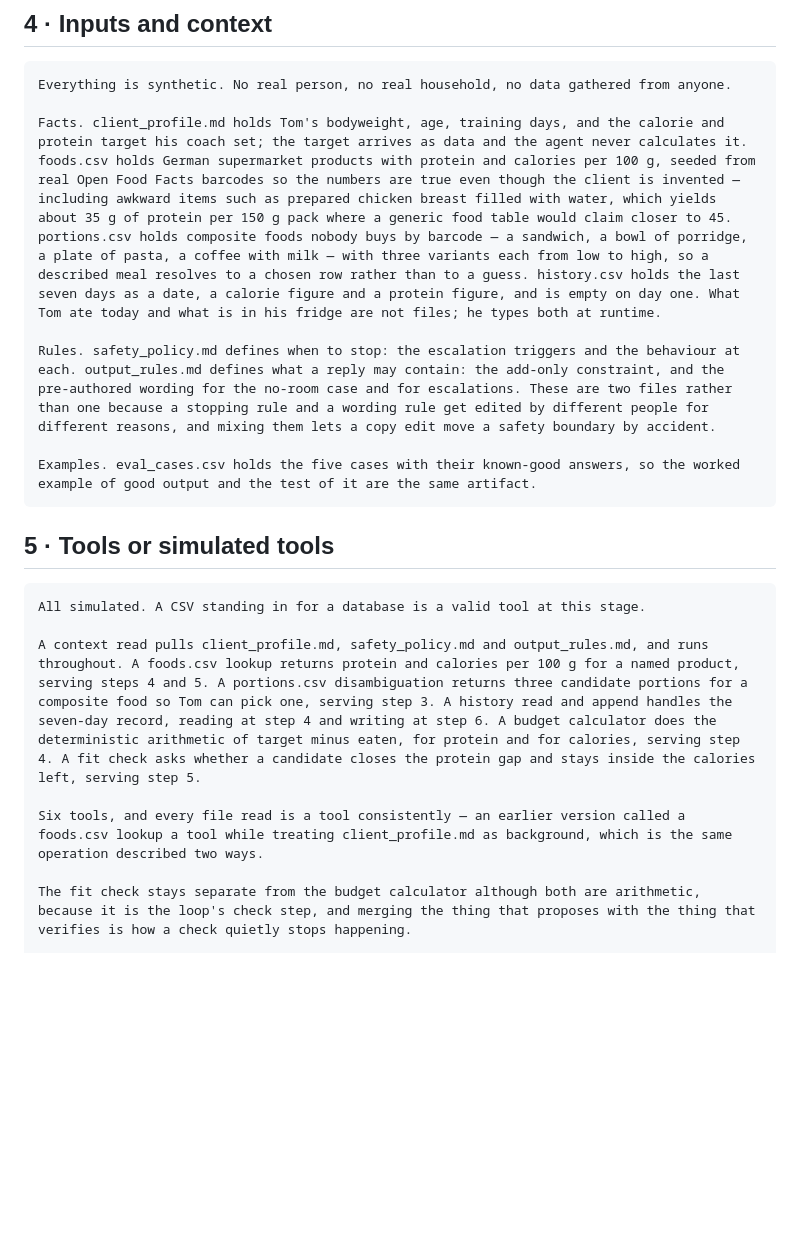
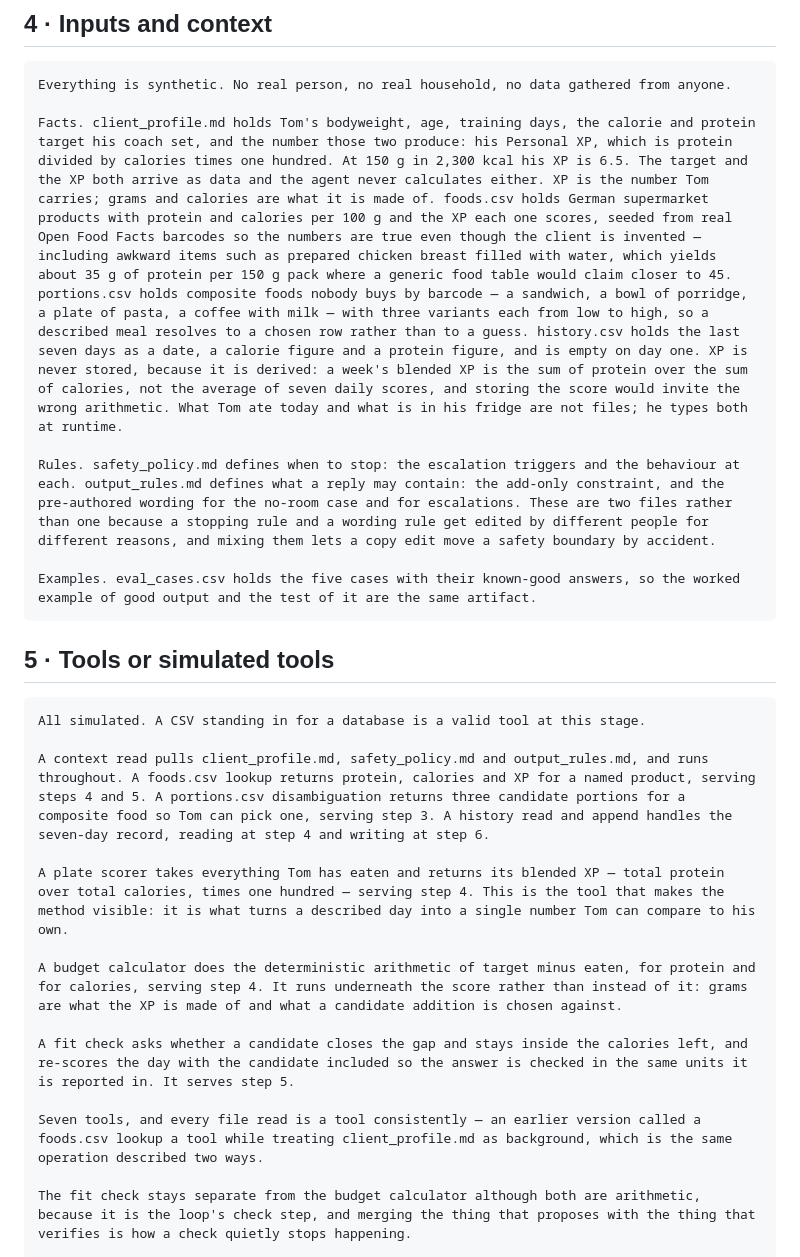
Before and after one commit to mistancevic/worth-eating-capstone, a Markdown page: docs/design-prd.md, the part around one of its changes. Rendered like a GitHub page; blank space fills up the shorter version.

````diff
--- a/docs/design-prd.md
+++ b/docs/design-prd.md
@@ -46,7 +46,7 @@ Screening sits inside Decide rather than Observe on purpose. It has to run befor
 ```text
 Everything is synthetic. No real person, no real household, no data gathered from anyone.
 
-Facts. client_profile.md holds Tom's bodyweight, age, training days, and the calorie and protein target his coach set; the target arrives as data and the agent never calculates it. foods.csv holds German supermarket products with protein and calories per 100 g, seeded from real Open Food Facts barcodes so the numbers are true even though the client is invented — including awkward items such as prepared chicken breast filled with water, which yields about 35 g of protein per 150 g pack where a generic food table would claim closer to 45. portions.csv holds composite foods nobody buys by barcode — a sandwich, a bowl of porridge, a plate of pasta, a coffee with milk — with three variants each from low to high, so a described meal resolves to a chosen row rather than to a guess. history.csv holds the last seven days as a date, a calorie figure and a protein figure, and is empty on day one. What Tom ate today and what is in his fridge are not files; he types both at runtime.
+Facts. client_profile.md holds Tom's bodyweight, age, training days, the calorie and protein target his coach set, and the number those two produce: his Personal XP, which is protein divided by calories times one hundred. At 150 g in 2,300 kcal his XP is 6.5. The target and the XP both arrive as data and the agent never calculates either. XP is the number Tom carries; grams and calories are what it is made of. foods.csv holds German supermarket products with protein and calories per 100 g and the XP each one scores, seeded from real Open Food Facts barcodes so the numbers are true even though the client is invented — including awkward items such as prepared chicken breast filled with water, which yields about 35 g of protein per 150 g pack where a generic food table would claim closer to 45. portions.csv holds composite foods nobody buys by barcode — a sandwich, a bowl of porridge, a plate of pasta, a coffee with milk — with three variants each from low to high, so a described meal resolves to a chosen row rather than to a guess. history.csv holds the last seven days as a date, a calorie figure and a protein figure, and is empty on day one. XP is never stored, because it is derived: a week's blended XP is the sum of protein over the sum of calories, not the average of seven daily scores, and storing the score would invite the wrong arithmetic. What Tom ate today and what is in his fridge are not files; he types both at runtime.
 
 Rules. safety_policy.md defines when to stop: the escalation triggers and the behaviour at each. output_rules.md defines what a reply may contain: the add-only constraint, and the pre-authored wording for the no-room case and for escalations. These are two files rather than one because a stopping rule and a wording rule get edited by different people for different reasons, and mixing them lets a copy edit move a safety boundary by accident.
 
@@ -58,9 +58,15 @@ Examples. eval_cases.csv holds the five cases with their known-good answers, so
 ```text
 All simulated. A CSV standing in for a database is a valid tool at this stage.
 
-A context read pulls client_profile.md, safety_policy.md and output_rules.md, and runs throughout. A foods.csv lookup returns protein and calories per 100 g for a named product, serving steps 4 and 5. A portions.csv disambiguation returns three candidate portions for a composite food so Tom can pick one, serving step 3. A history read and append handles the seven-day record, reading at step 4 and writing at step 6. A budget calculator does the deterministic arithmetic of target minus eaten, for protein and for calories, serving step 4. A fit check asks whether a candidate closes the protein gap and stays inside the calories left, serving step 5.
+A context read pulls client_profile.md, safety_policy.md and output_rules.md, and runs throughout. A foods.csv lookup returns protein, calories and XP for a named product, serving steps 4 and 5. A portions.csv disambiguation returns three candidate portions for a composite food so Tom can pick one, serving step 3. A history read and append handles the seven-day record, reading at step 4 and writing at step 6.
 
-Six tools, and every file read is a tool consistently — an earlier version called a foods.csv lookup a tool while treating client_profile.md as background, which is the same operation described two ways.
+A plate scorer takes everything Tom has eaten and returns its blended XP — total protein over total calories, times one hundred — serving step 4. This is the tool that makes the method visible: it is what turns a described day into a single number Tom can compare to his own.
+
+A budget calculator does the deterministic arithmetic of target minus eaten, for protein and for calories, serving step 4. It runs underneath the score rather than instead of it: grams are what the XP is made of and what a candidate addition is chosen against.
+
+A fit check asks whether a candidate closes the gap and stays inside the calories left, and re-scores the day with the candidate included so the answer is checked in the same units it is reported in. It serves step 5.
+
+Seven tools, and every file read is a tool consistently — an earlier version called a foods.csv lookup a tool while treating client_profile.md as background, which is the same operation described two ways.
 
 The fit check stays separate from the budget calculator although both are arithmetic, because it is the loop's check step, and merging the thing that proposes with the thing that verifies is how a check quietly stops happening.
 
````
Also changed, not shown: other parts of docs/design-prd.md (+15 -11 lines).
